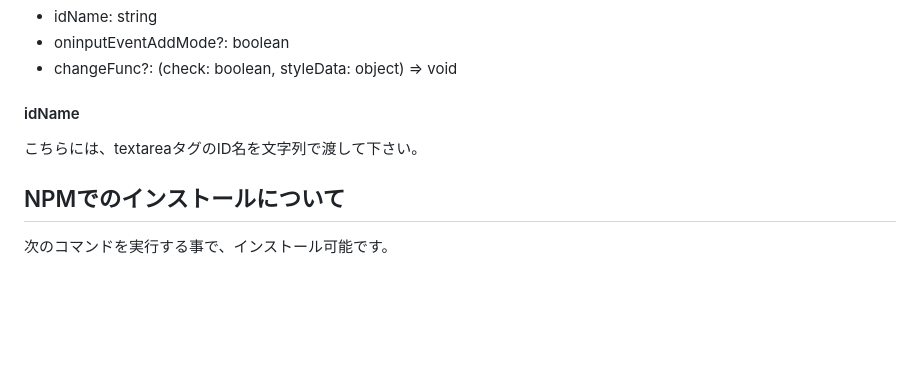
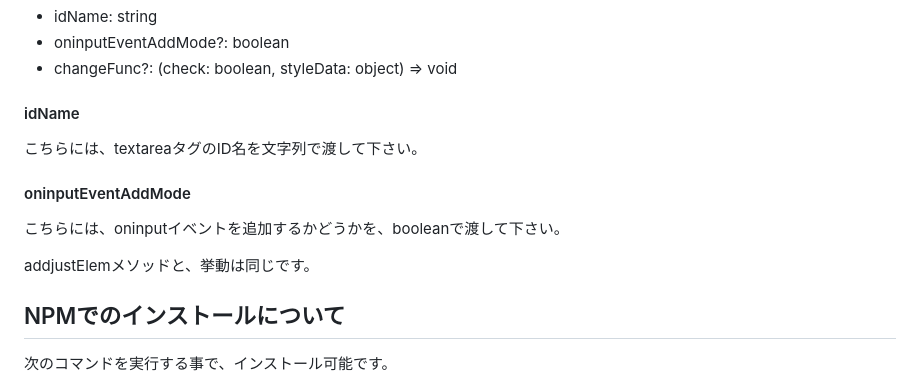
Before and after one commit to ponponumi/textarea_auto_height_adjust, a Markdown page: Readme.md, the part around the change. GitHub-like rendering; blank space fills up the shorter version.

Commit message:
oninputEventAddModeの説明を追加

```diff
--- a/Readme.md
+++ b/Readme.md
@@ -88,6 +88,12 @@ styleData変数は、次の形式のオブジェクトを渡します。
 
 こちらには、textareaタグのID名を文字列で渡して下さい。
 
+#### oninputEventAddMode
+
+こちらには、oninputイベントを追加するかどうかを、booleanで渡して下さい。
+
+addjustElemメソッドと、挙動は同じです。
+
 ## NPMでのインストールについて
 
 次のコマンドを実行する事で、インストール可能です。
```
